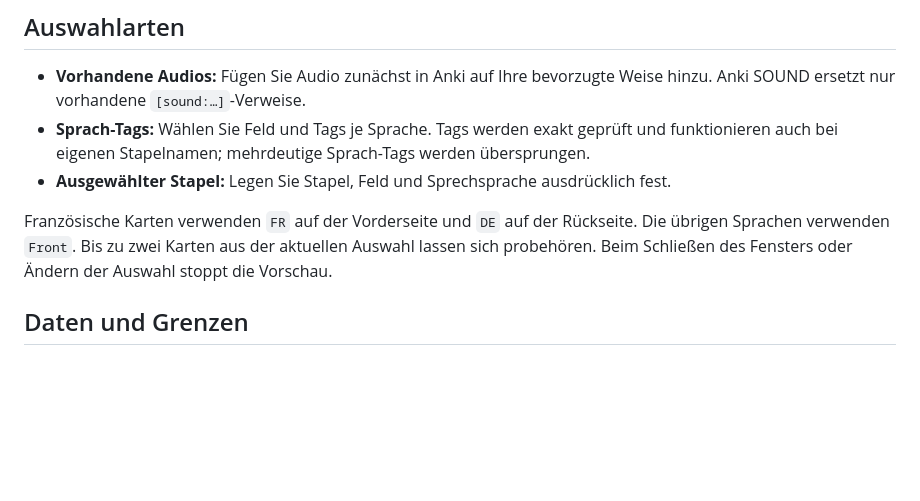
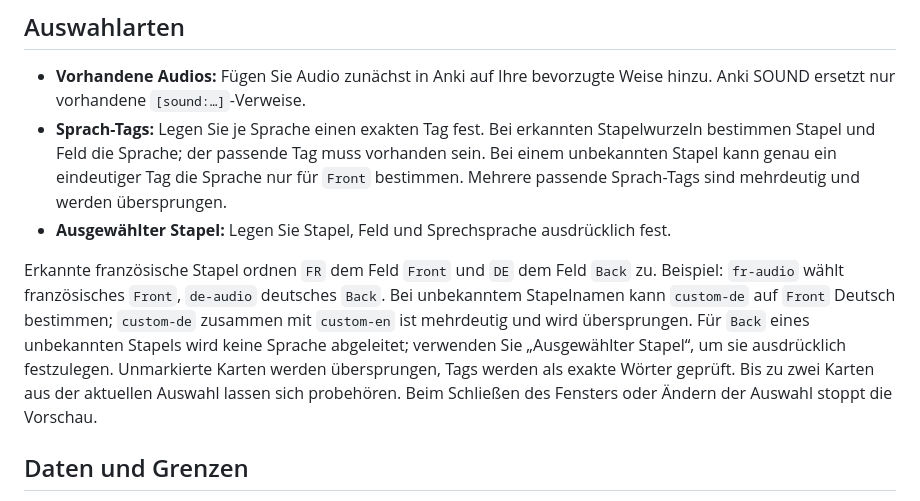
Before and after one commit to popovantondev/AnkiSound, a Markdown page: README.de.md, the part around the change. Rendered like a GitHub page; blank space fills up the shorter version.

Commit message:
docs: clarify tag-language selection rules

```diff
--- a/README.de.md
+++ b/README.de.md
@@ -38,10 +38,10 @@ Die Anwendung ist ad-hoc signiert und nicht von Apple notarisiert. macOS kann de
 ## Auswahlarten
 
 - **Vorhandene Audios:** Fügen Sie Audio zunächst in Anki auf Ihre bevorzugte Weise hinzu. Anki SOUND ersetzt nur vorhandene `[sound:…]`-Verweise.
-- **Sprach-Tags:** Wählen Sie Feld und Tags je Sprache. Tags werden exakt geprüft und funktionieren auch bei eigenen Stapelnamen; mehrdeutige Sprach-Tags werden übersprungen.
+- **Sprach-Tags:** Legen Sie je Sprache einen exakten Tag fest. Bei erkannten Stapelwurzeln bestimmen Stapel und Feld die Sprache; der passende Tag muss vorhanden sein. Bei einem unbekannten Stapel kann genau ein eindeutiger Tag die Sprache nur für `Front` bestimmen. Mehrere passende Sprach-Tags sind mehrdeutig und werden übersprungen.
 - **Ausgewählter Stapel:** Legen Sie Stapel, Feld und Sprechsprache ausdrücklich fest.
 
-Französische Karten verwenden `FR` auf der Vorderseite und `DE` auf der Rückseite. Die übrigen Sprachen verwenden `Front`. Bis zu zwei Karten aus der aktuellen Auswahl lassen sich probehören. Beim Schließen des Fensters oder Ändern der Auswahl stoppt die Vorschau.
+Erkannte französische Stapel ordnen `FR` dem Feld `Front` und `DE` dem Feld `Back` zu. Beispiel: `fr-audio` wählt französisches `Front`, `de-audio` deutsches `Back`. Bei unbekanntem Stapelnamen kann `custom-de` auf `Front` Deutsch bestimmen; `custom-de` zusammen mit `custom-en` ist mehrdeutig und wird übersprungen. Für `Back` eines unbekannten Stapels wird keine Sprache abgeleitet; verwenden Sie „Ausgewählter Stapel“, um sie ausdrücklich festzulegen. Unmarkierte Karten werden übersprungen, Tags werden als exakte Wörter geprüft. Bis zu zwei Karten aus der aktuellen Auswahl lassen sich probehören. Beim Schließen des Fensters oder Ändern der Auswahl stoppt die Vorschau.
 
 ## Daten und Grenzen
 
```
